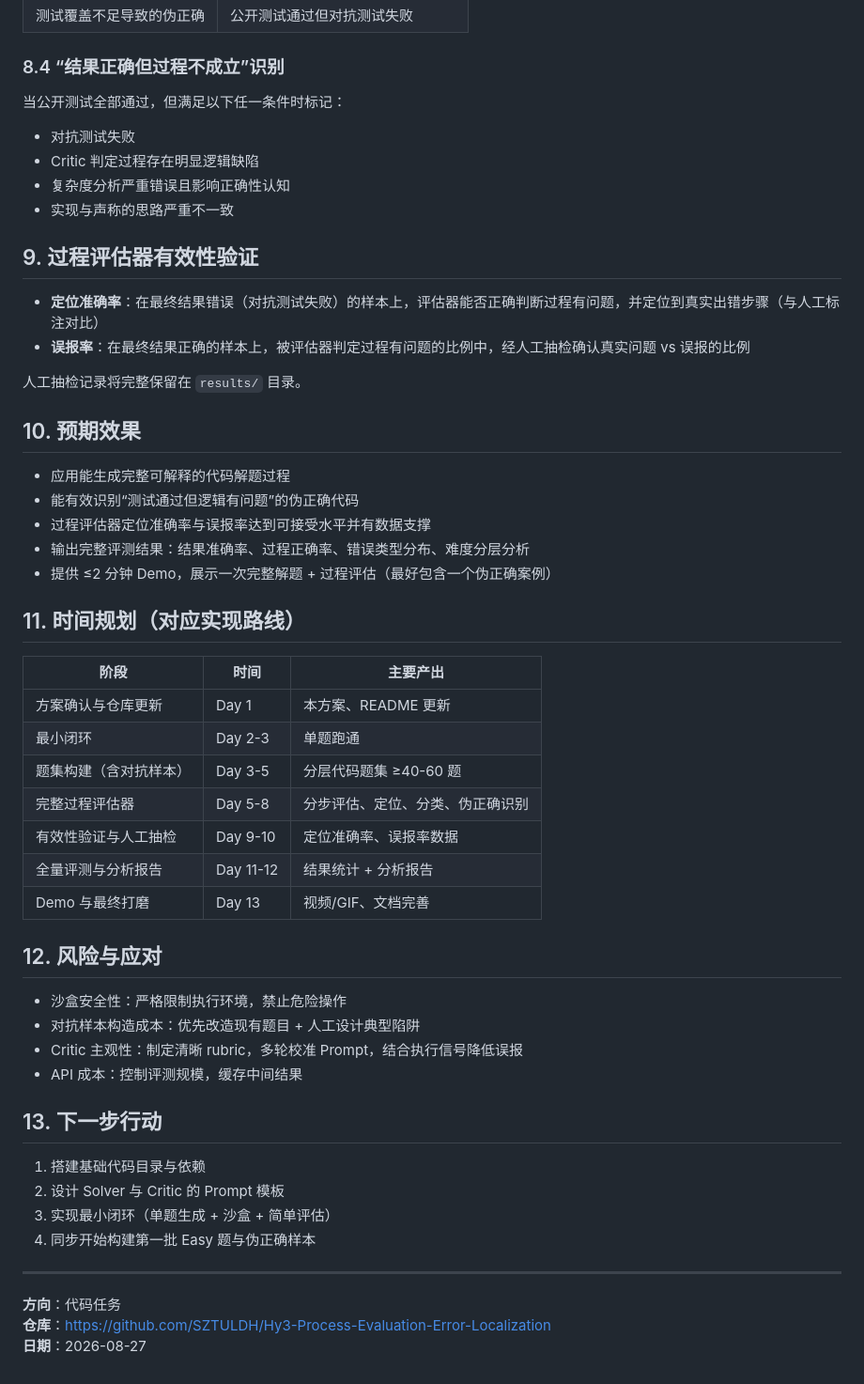
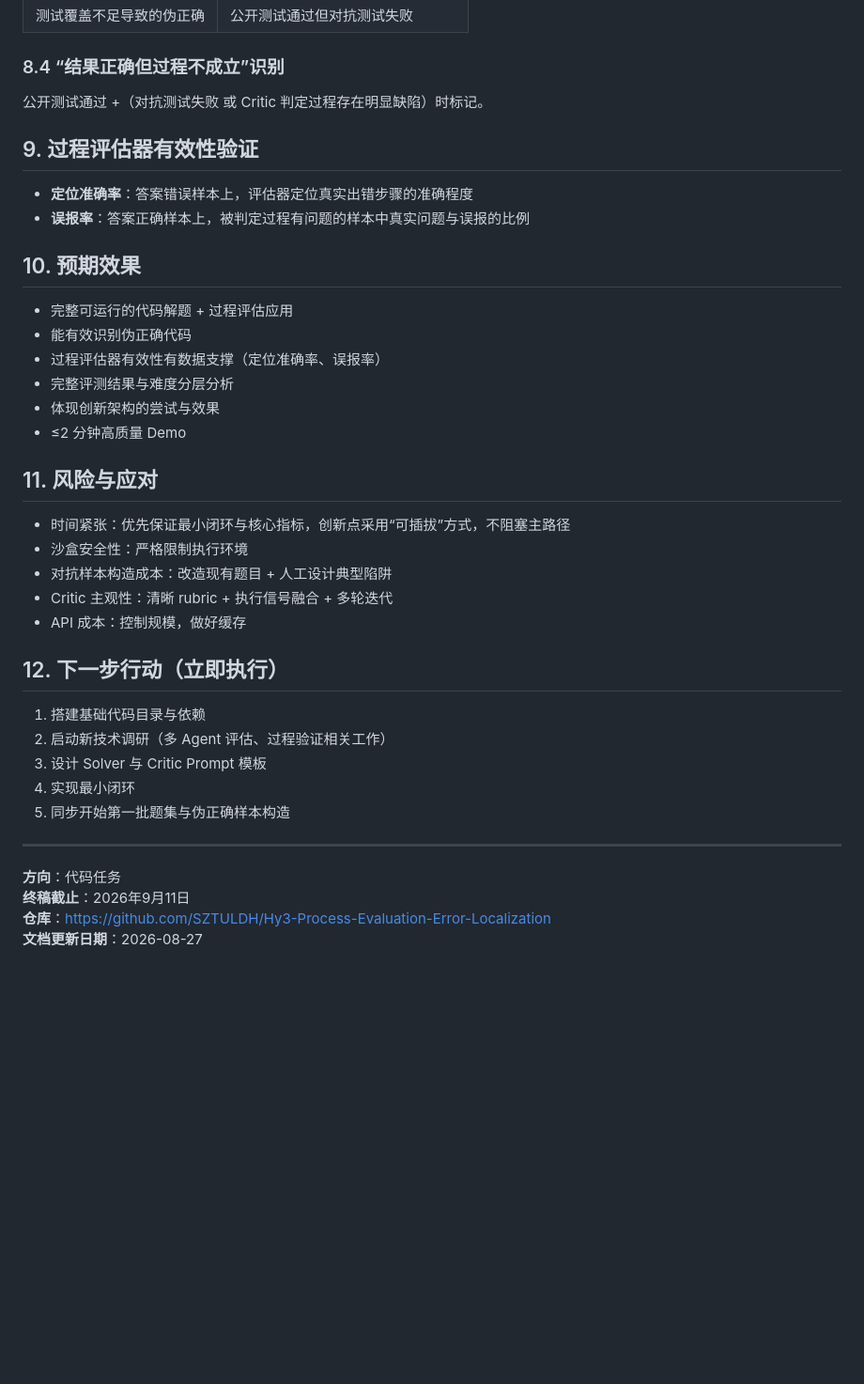
Before and after one commit to SZTULDH/Hy3-Process-Evaluation-Error-Localization, a Markdown page: PROPOSAL.md, the part around one of its changes. Shown at 94% size. GitHub-like rendering; blank space fills up the shorter version.

```diff
--- a/PROPOSAL.md
+++ b/PROPOSAL.md
@@ -197,55 +202,41 @@
 | 测试覆盖不足导致的伪正确 | 公开测试通过但对抗测试失败 |
 
 ### 8.4 “结果正确但过程不成立”识别
-当公开测试全部通过，但满足以下任一条件时标记：
-- 对抗测试失败
-- Critic 判定过程存在明显逻辑缺陷
-- 复杂度分析严重错误且影响正确性认知
-- 实现与声称的思路严重不一致
+公开测试通过 +（对抗测试失败 或 Critic 判定过程存在明显缺陷）时标记。
 
 ## 9. 过程评估器有效性验证
 
-- **定位准确率**：在最终结果错误（对抗测试失败）的样本上，评估器能否正确判断过程有问题，并定位到真实出错步骤（与人工标注对比）
-- **误报率**：在最终结果正确的样本上，被评估器判定过程有问题的比例中，经人工抽检确认真实问题 vs 误报的比例
-
-人工抽检记录将完整保留在 `results/` 目录。
+- **定位准确率**：答案错误样本上，评估器定位真实出错步骤的准确程度
+- **误报率**：答案正确样本上，被判定过程有问题的样本中真实问题与误报的比例
 
 ## 10. 预期效果
 
-- 应用能生成完整可解释的代码解题过程
-- 能有效识别“测试通过但逻辑有问题”的伪正确代码
-- 过程评估器定位准确率与误报率达到可接受水平并有数据支撑
-- 输出完整评测结果：结果准确率、过程正确率、错误类型分布、难度分层分析
-- 提供 ≤2 分钟 Demo，展示一次完整解题 + 过程评估（最好包含一个伪正确案例）
+- 完整可运行的代码解题 + 过程评估应用
+- 能有效识别伪正确代码
+- 过程评估器有效性有数据支撑（定位准确率、误报率）
+- 完整评测结果与难度分层分析
+- 体现创新架构的尝试与效果
+- ≤2 分钟高质量 Demo
 
-## 11. 时间规划（对应实现路线）
+## 11. 风险与应对
 
-| 阶段 | 时间 | 主要产出 |
-|------|------|----------|
-| 方案确认与仓库更新 | Day 1 | 本方案、README 更新 |
-| 最小闭环 | Day 2-3 | 单题跑通 |
-| 题集构建（含对抗样本） | Day 3-5 | 分层代码题集 ≥40-60 题 |
-| 完整过程评估器 | Day 5-8 | 分步评估、定位、分类、伪正确识别 |
-| 有效性验证与人工抽检 | Day 9-10 | 定位准确率、误报率数据 |
-| 全量评测与分析报告 | Day 11-12 | 结果统计 + 分析报告 |
-| Demo 与最终打磨 | Day 13 | 视频/GIF、文档完善 |
+- 时间紧张：优先保证最小闭环与核心指标，创新点采用“可插拔”方式，不阻塞主路径
+- 沙盒安全性：严格限制执行环境
+- 对抗样本构造成本：改造现有题目 + 人工设计典型陷阱
+- Critic 主观性：清晰 rubric + 执行信号融合 + 多轮迭代
+- API 成本：控制规模，做好缓存
 
-## 12. 风险与应对
-
-- 沙盒安全性：严格限制执行环境，禁止危险操作
-- 对抗样本构造成本：优先改造现有题目 + 人工设计典型陷阱
-- Critic 主观性：制定清晰 rubric，多轮校准 Prompt，结合执行信号降低误报
-- API 成本：控制评测规模，缓存中间结果
-
-## 13. 下一步行动
+## 12. 下一步行动（立即执行）
 
 1. 搭建基础代码目录与依赖
-2. 设计 Solver 与 Critic 的 Prompt 模板
-3. 实现最小闭环（单题生成 + 沙盒 + 简单评估）
-4. 同步开始构建第一批 Easy 题与伪正确样本
+2. 启动新技术调研（多 Agent 评估、过程验证相关工作）
+3. 设计 Solver 与 Critic Prompt 模板
+4. 实现最小闭环
+5. 同步开始第一批题集与伪正确样本构造
 
 ---
 
 **方向**：代码任务
+**终稿截止**：2026年9月11日
 **仓库**：https://github.com/SZTULDH/Hy3-Process-Evaluation-Error-Localization
-**日期**：2026-08-27
+**文档更新日期**：2026-08-27
```
Also changed, not shown: other parts of PROPOSAL.md (+65 -60 lines).
